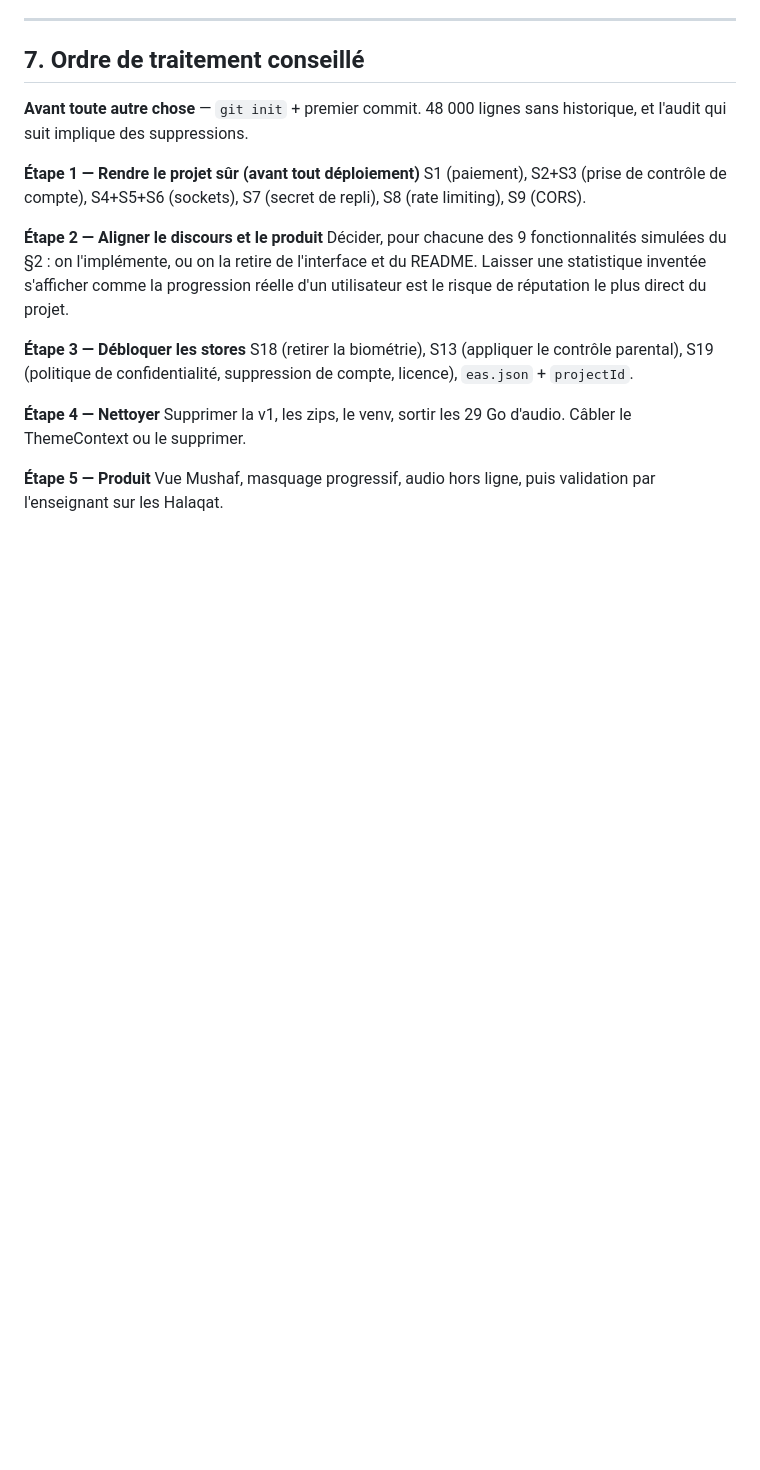
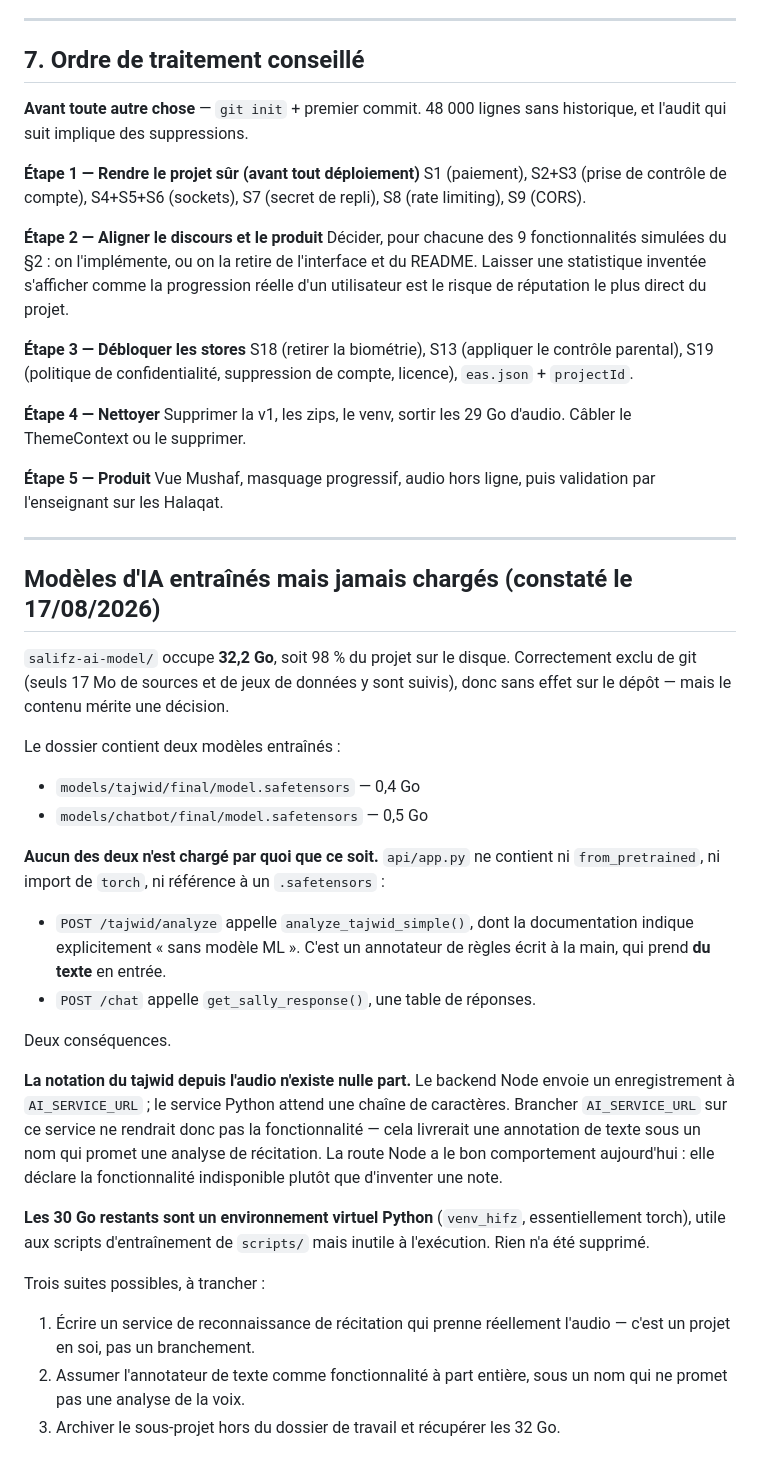
Before and after one commit to salistar/salifz, a Markdown page: AUDIT-SALIFZ.md, the part around the change. Rendered like a GitHub page; blank space fills up the shorter version.

```diff
--- a/AUDIT-SALIFZ.md
+++ b/AUDIT-SALIFZ.md
@@ -213,3 +213,46 @@ Supprimer la v1, les zips, le venv, sortir les 29 Go d'audio. Câbler le ThemeCo
 
 **Étape 5 — Produit**
 Vue Mushaf, masquage progressif, audio hors ligne, puis validation par l'enseignant sur les Halaqat.
+
+---
+
+## Modèles d'IA entraînés mais jamais chargés (constaté le 17/08/2026)
+
+`salifz-ai-model/` occupe **32,2 Go**, soit 98 % du projet sur le disque.
+Correctement exclu de git (seuls 17 Mo de sources et de jeux de données y sont
+suivis), donc sans effet sur le dépôt — mais le contenu mérite une décision.
+
+Le dossier contient deux modèles entraînés :
+
+- `models/tajwid/final/model.safetensors` — 0,4 Go
+- `models/chatbot/final/model.safetensors` — 0,5 Go
+
+**Aucun des deux n'est chargé par quoi que ce soit.** `api/app.py` ne contient
+ni `from_pretrained`, ni import de `torch`, ni référence à un `.safetensors` :
+
+- `POST /tajwid/analyze` appelle `analyze_tajwid_simple()`, dont la
+  documentation indique explicitement « sans modèle ML ». C'est un annotateur
+  de règles écrit à la main, qui prend **du texte** en entrée.
+- `POST /chat` appelle `get_sally_response()`, une table de réponses.
+
+Deux conséquences.
+
+**La notation du tajwid depuis l'audio n'existe nulle part.** Le backend Node
+envoie un enregistrement à `AI_SERVICE_URL` ; le service Python attend une
+chaîne de caractères. Brancher `AI_SERVICE_URL` sur ce service ne rendrait donc
+pas la fonctionnalité — cela livrerait une annotation de texte sous un nom qui
+promet une analyse de récitation. La route Node a le bon comportement
+aujourd'hui : elle déclare la fonctionnalité indisponible plutôt que d'inventer
+une note.
+
+**Les 30 Go restants sont un environnement virtuel Python** (`venv_hifz`,
+essentiellement torch), utile aux scripts d'entraînement de `scripts/` mais
+inutile à l'exécution. Rien n'a été supprimé.
+
+Trois suites possibles, à trancher :
+
+1. Écrire un service de reconnaissance de récitation qui prenne réellement
+   l'audio — c'est un projet en soi, pas un branchement.
+2. Assumer l'annotateur de texte comme fonctionnalité à part entière, sous un
+   nom qui ne promet pas une analyse de la voix.
+3. Archiver le sous-projet hors du dossier de travail et récupérer les 32 Go.
```
Also changed, not shown: DEPLOIEMENT.md (added, +111 -0 lines).
